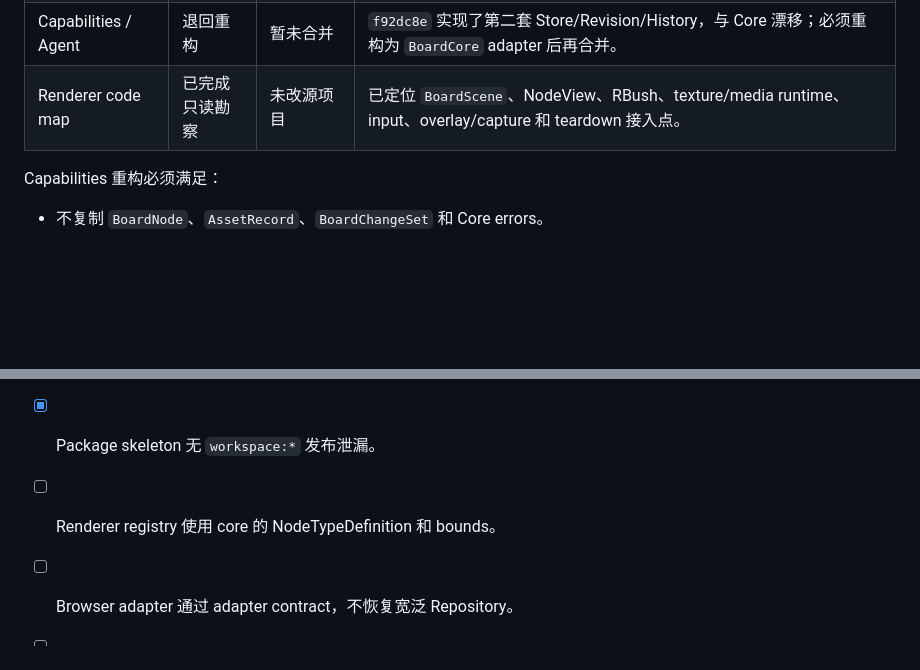
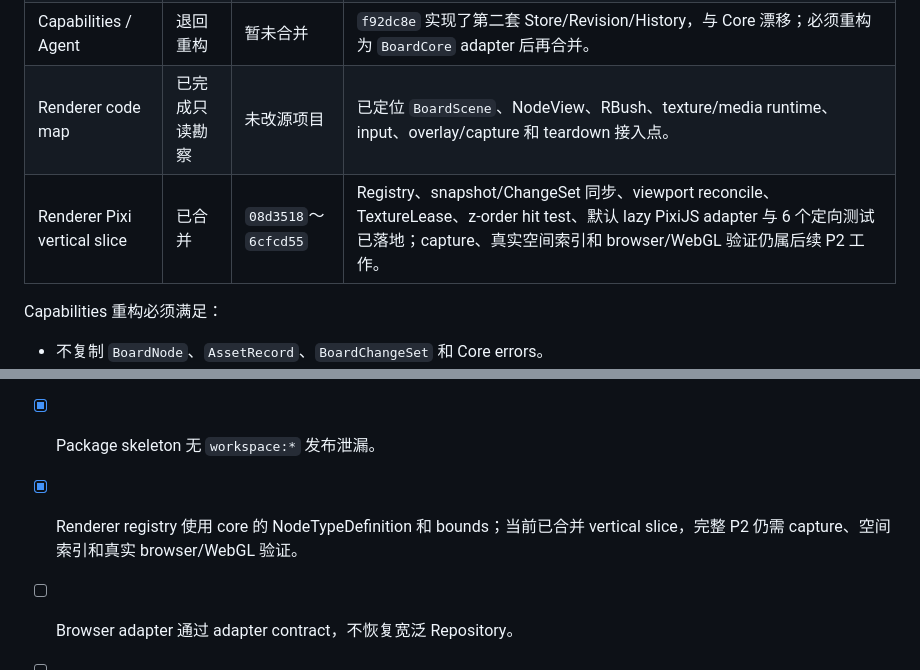
Before and after one commit to xindong/pixiboardSDK, a Markdown page: docs/14-parallel-execution.md, 2 parts joined by grey strips. Rendered like a GitHub page; blank space fills up the shorter version.

Commit message:
docs: record renderer vertical slice integration

```diff
--- a/docs/14-parallel-execution.md
+++ b/docs/14-parallel-execution.md
@@ -10,6 +10,7 @@
 | Package / Benchmark | 已合并 | `87300aa` | package contract、Vanilla consumer fixture、10k/50k/100k synthetic-card 与 no-fake-results benchmark skeleton 已落地。 |
 | Capabilities / Agent | 退回重构 | 暂未合并 | `f92dc8e` 实现了第二套 Store/Revision/History，与 Core 漂移；必须重构为 `BoardCore` adapter 后再合并。 |
 | Renderer code map | 已完成只读勘察 | 未改源项目 | 已定位 `BoardScene`、NodeView、RBush、texture/media runtime、input、overlay/capture 和 teardown 接入点。 |
+| Renderer Pixi vertical slice | 已合并 | `08d3518`～`6cfcd55` | Registry、snapshot/ChangeSet 同步、viewport reconcile、TextureLease、z-order hit test、默认 lazy PixiJS adapter 与 6 个定向测试已落地；capture、真实空间索引和 browser/WebGL 验证仍属后续 P2 工作。 |
 
 Capabilities 重构必须满足：
 
@@ -68,7 +69,7 @@ session 完成
 - [x] Core commit 已完成，测试和 public types 可读。
 - [ ] Capabilities 只依赖 core contract，不依赖 Pixi/Tauri。
 - [x] Package skeleton 无 `workspace:*` 发布泄漏。
-- [ ] Renderer registry 使用 core 的 NodeTypeDefinition 和 bounds。
+- [x] Renderer registry 使用 core 的 NodeTypeDefinition 和 bounds；当前已合并 vertical slice，完整 P2 仍需 capture、空间索引和真实 browser/WebGL 验证。
 - [ ] Browser adapter 通过 adapter contract，不恢复宽泛 Repository。
 - [ ] New Plugin API v3 示例使用 BoardCapabilities。
 - [ ] 主分支集成后运行 docs check、package tests 和 benchmark smoke。
```
Also changed, not shown: other parts of docs/14-parallel-execution.md (+1 -1 lines).
